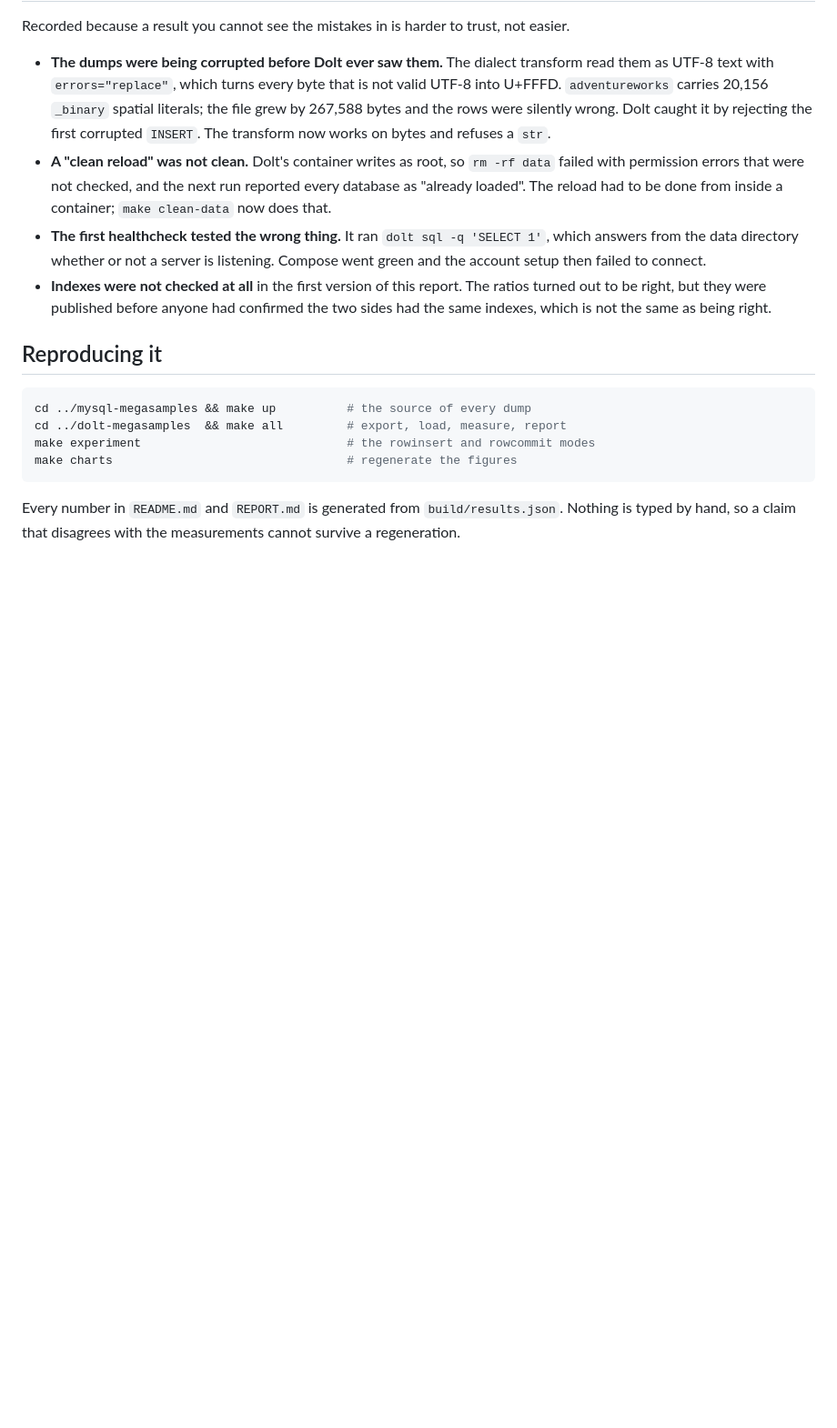
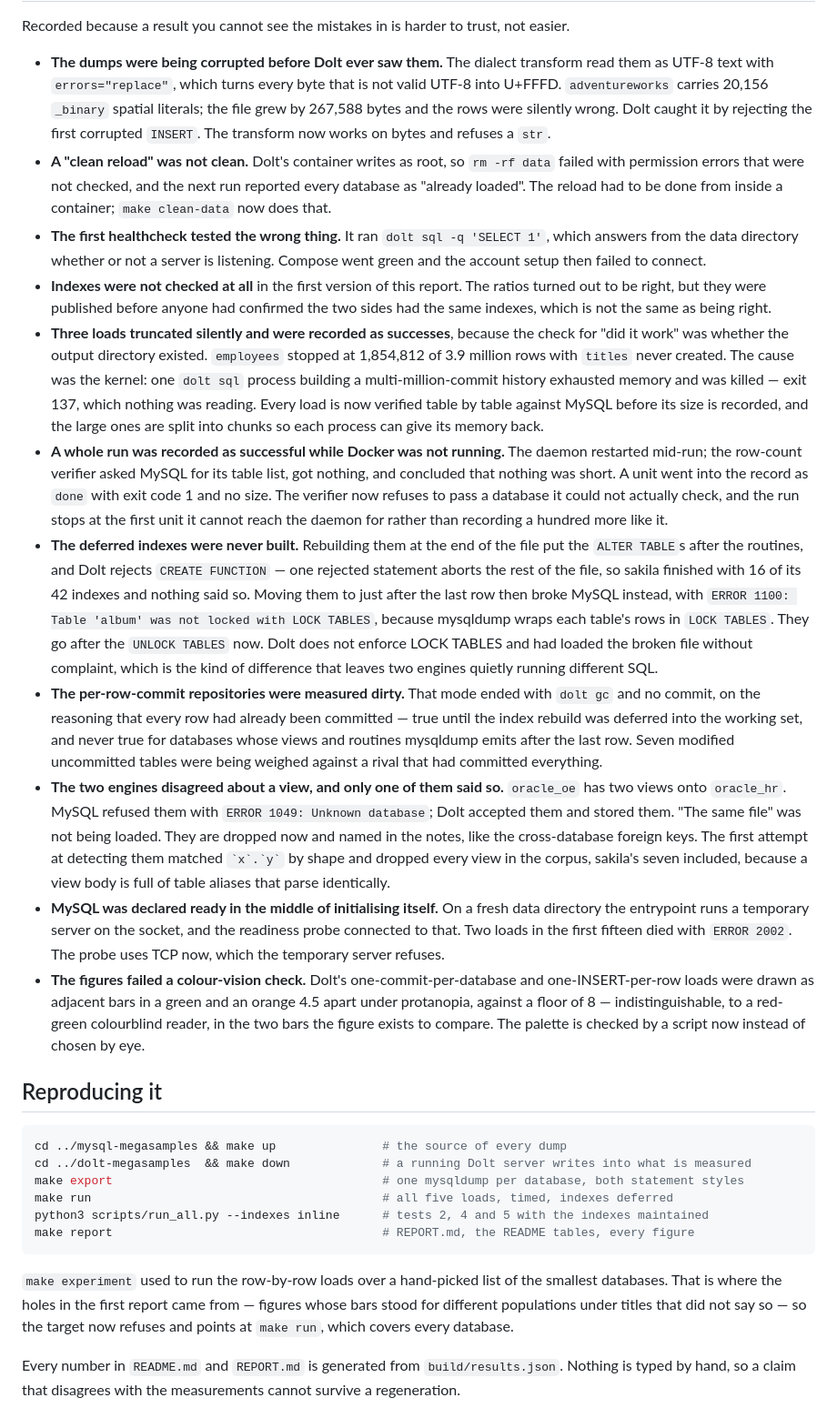
Before and after one commit to Reliable-Collaboration/dolt-megasamples, a Markdown page: JOURNAL.md, the part around one of its changes. Shown at 91% size. Rendered like a GitHub page; blank space fills up the shorter version.

Commit message:
Journal: the index-policy design, six fairness checks, and this run's failures
The design sections gain why each row-by-row load runs twice and why the primary
key is never deferred. The fairness checks go from four to six: every Dolt load
now ends committed with a clean dolt_status, and both engines load the identical
transformed file rather than MySQL reading mysqldump's original.

The failure log gains the eight things that went wrong getting here, including
the three that would have produced a wrong number quietly rather than an error:
loads truncated by the OOM killer and recorded as successes, a whole unit
recorded done while Docker was not running, and deferred indexes that were never
built because one rejected CREATE FUNCTION aborts the rest of the file.

`make experiment` is no longer the way to run this -- it covered a hand-picked
subset and is where the report's holes came from -- so the reproduction block
runs `make run` and the inline pass.

Co-Authored-By: Claude Opus 5 (1M context) <noreply@anthropic.com>
Claude-Session: https://claude.ai/code/session_01EhSCrz5yzn84WETiKE8735

````diff
--- a/JOURNAL.md
+++ b/JOURNAL.md
@@ -135,15 +162,60 @@ Recorded because a result you cannot see the mistakes in is harder to trust, not
 * **Indexes were not checked at all** in the first version of this report. The ratios turned out to
   be right, but they were published before anyone had confirmed the two sides had the same indexes,
   which is not the same as being right.
+* **Three loads truncated silently and were recorded as successes**, because the check for "did it
+  work" was whether the output directory existed. `employees` stopped at 1,854,812 of 3.9 million
+  rows with `titles` never created. The cause was the kernel: one `dolt sql` process building a
+  multi-million-commit history exhausted memory and was killed — exit 137, which nothing was
+  reading. Every load is now verified table by table against MySQL before its size is recorded, and
+  the large ones are split into chunks so each process can give its memory back.
+* **A whole run was recorded as successful while Docker was not running.** The daemon restarted
+  mid-run; the row-count verifier asked MySQL for its table list, got nothing, and concluded that
+  nothing was short. A unit went into the record as `done` with exit code 1 and no size. The
+  verifier now refuses to pass a database it could not actually check, and the run stops at the
+  first unit it cannot reach the daemon for rather than recording a hundred more like it.
+* **The deferred indexes were never built.** Rebuilding them at the end of the file put the
+  `ALTER TABLE`s after the routines, and Dolt rejects `CREATE FUNCTION` — one rejected statement
+  aborts the rest of the file, so sakila finished with 16 of its 42 indexes and nothing said so.
+  Moving them to just after the last row then broke MySQL instead, with `ERROR 1100: Table 'album'
+  was not locked with LOCK TABLES`, because mysqldump wraps each table's rows in `LOCK TABLES`.
+  They go after the `UNLOCK TABLES` now. Dolt does not enforce LOCK TABLES and had loaded the broken
+  file without complaint, which is the kind of difference that leaves two engines quietly running
+  different SQL.
+* **The per-row-commit repositories were measured dirty.** That mode ended with `dolt gc` and no
+  commit, on the reasoning that every row had already been committed — true until the index rebuild
+  was deferred into the working set, and never true for databases whose views and routines mysqldump
+  emits after the last row. Seven modified uncommitted tables were being weighed against a rival
+  that had committed everything.
+* **The two engines disagreed about a view, and only one of them said so.** `oracle_oe` has two
+  views onto `oracle_hr`. MySQL refused them with `ERROR 1049: Unknown database`; Dolt accepted them
+  and stored them. "The same file" was not being loaded. They are dropped now and named in the
+  notes, like the cross-database foreign keys. The first attempt at detecting them matched
+  `` `x`.`y` `` by shape and dropped every view in the corpus, sakila's seven included, because a
+  view body is full of table aliases that parse identically.
+* **MySQL was declared ready in the middle of initialising itself.** On a fresh data directory the
+  entrypoint runs a temporary server on the socket, and the readiness probe connected to that. Two
+  loads in the first fifteen died with `ERROR 2002`. The probe uses TCP now, which the temporary
+  server refuses.
+* **The figures failed a colour-vision check.** Dolt's one-commit-per-database and one-INSERT-per-row
+  loads were drawn as adjacent bars in a green and an orange 4.5 apart under protanopia, against a
+  floor of 8 — indistinguishable, to a red-green colourblind reader, in the two bars the figure
+  exists to compare. The palette is checked by a script now instead of chosen by eye.
 
 ## Reproducing it
 
 ```sh
-cd ../mysql-megasamples && make up          # the source of every dump
-cd ../dolt-megasamples  && make all         # export, load, measure, report
-make experiment                             # the rowinsert and rowcommit modes
-make charts                                 # regenerate the figures
+cd ../mysql-megasamples && make up               # the source of every dump
+cd ../dolt-megasamples  && make down             # a running Dolt server writes into what is measured
+make export                                      # one mysqldump per database, both statement styles
+make run                                         # all five loads, timed, indexes deferred
+python3 scripts/run_all.py --indexes inline      # tests 2, 4 and 5 with the indexes maintained
+make report                                      # REPORT.md, the README tables, every figure
 ```
+
+`make experiment` used to run the row-by-row loads over a hand-picked list of the smallest
+databases. That is where the holes in the first report came from — figures whose bars stood for
+different populations under titles that did not say so — so the target now refuses and points at
+`make run`, which covers every database.
 
 Every number in `README.md` and `REPORT.md` is generated from `build/results.json`. Nothing is typed
 by hand, so a claim that disagrees with the measurements cannot survive a regeneration.
````
Also changed, not shown: other parts of JOURNAL.md (+28 -1 lines).
